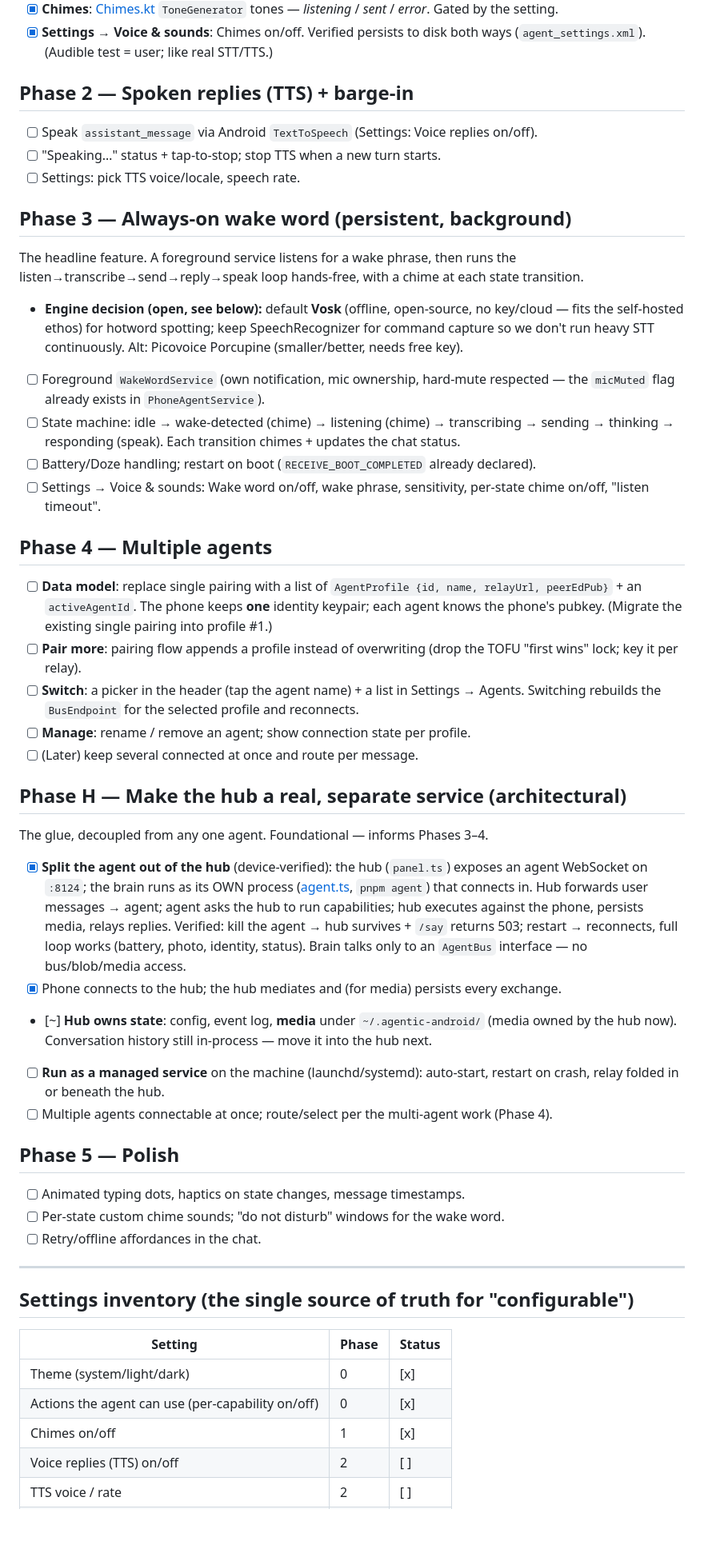
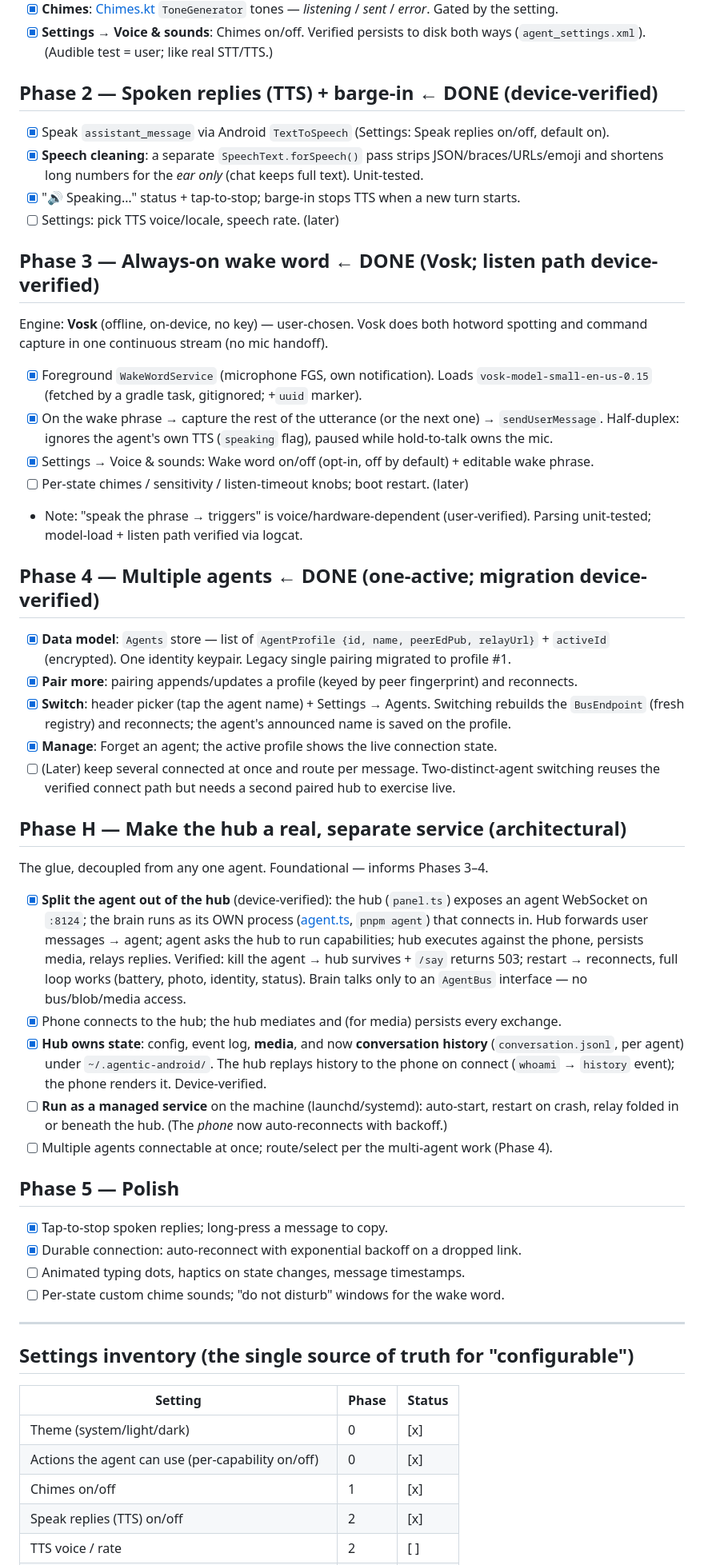
Before and after one commit to rg1989/Agentic-Android, a Markdown page: PLAN.md, the part around one of its changes. Shown at 80% size. Drawn GitHub-style; blank space fills up the shorter version.

Commit message:
Update PLAN.md: Phases 2–5 + hub history done
Reflect this session: TTS + speech-cleaning, offline Vosk wake word, one-active
multiple agents, hub-owned conversation history, auto-reconnect. Correct the
stale "hub and agent are the same process" note (split landed earlier). Remaining:
hub as a managed OS service, concurrent multi-agent, and smaller polish knobs.

Co-Authored-By: Claude Opus 4.8 <noreply@anthropic.com>

```diff
--- a/PLAN.md
+++ b/PLAN.md
@@ -52,35 +52,34 @@ Make a single exchange feel alive. No new dependencies.
 - [x] **Settings → Voice & sounds**: Chimes on/off. Verified persists to disk both ways
       (`agent_settings.xml`). (Audible test = user; like real STT/TTS.)
 
-## Phase 2 — Spoken replies (TTS) + barge-in
-- [ ] Speak `assistant_message` via Android `TextToSpeech` (Settings: Voice replies on/off).
-- [ ] "Speaking…" status + tap-to-stop; stop TTS when a new turn starts.
-- [ ] Settings: pick TTS voice/locale, speech rate.
+## Phase 2 — Spoken replies (TTS) + barge-in  ← **DONE (device-verified)**
+- [x] Speak `assistant_message` via Android `TextToSpeech` (Settings: Speak replies on/off, default on).
+- [x] **Speech cleaning**: a separate `SpeechText.forSpeech()` pass strips JSON/braces/URLs/emoji and
+      shortens long numbers for the *ear only* (chat keeps full text). Unit-tested.
+- [x] "🔊 Speaking…" status + tap-to-stop; barge-in stops TTS when a new turn starts.
+- [ ] Settings: pick TTS voice/locale, speech rate. (later)
 
-## Phase 3 — Always-on wake word (persistent, background)
-The headline feature. A foreground service listens for a wake phrase, then runs the
-listen→transcribe→send→reply→speak loop hands-free, with a chime at each state transition.
-- **Engine decision (open, see below):** default **Vosk** (offline, open-source, no key/cloud —
-  fits the self-hosted ethos) for hotword spotting; keep SpeechRecognizer for command capture so
-  we don't run heavy STT continuously. Alt: Picovoice Porcupine (smaller/better, needs free key).
-- [ ] Foreground `WakeWordService` (own notification, mic ownership, hard-mute respected — the
-      `micMuted` flag already exists in `PhoneAgentService`).
-- [ ] State machine: idle → wake-detected (chime) → listening (chime) → transcribing → sending →
-      thinking → responding (speak). Each transition chimes + updates the chat status.
-- [ ] Battery/Doze handling; restart on boot (`RECEIVE_BOOT_COMPLETED` already declared).
-- [ ] Settings → Voice & sounds: Wake word on/off, wake phrase, sensitivity, per-state chime
-      on/off, "listen timeout".
+## Phase 3 — Always-on wake word  ← **DONE (Vosk; listen path device-verified)**
+Engine: **Vosk** (offline, on-device, no key) — user-chosen. Vosk does both hotword spotting and
+command capture in one continuous stream (no mic handoff).
+- [x] Foreground `WakeWordService` (microphone FGS, own notification). Loads
+      `vosk-model-small-en-us-0.15` (fetched by a gradle task, gitignored; +`uuid` marker).
+- [x] On the wake phrase → capture the rest of the utterance (or the next one) → `sendUserMessage`.
+      Half-duplex: ignores the agent's own TTS (`speaking` flag), paused while hold-to-talk owns the mic.
+- [x] Settings → Voice & sounds: Wake word on/off (opt-in, off by default) + editable wake phrase.
+- [ ] Per-state chimes / sensitivity / listen-timeout knobs; boot restart. (later)
+- Note: "speak the phrase → triggers" is voice/hardware-dependent (user-verified). Parsing unit-tested;
+  model-load + listen path verified via logcat.
 
-## Phase 4 — Multiple agents
-- [ ] **Data model**: replace single pairing with a list of `AgentProfile {id, name, relayUrl,
-      peerEdPub}` + an `activeAgentId`. The phone keeps **one** identity keypair; each agent knows
-      the phone's pubkey. (Migrate the existing single pairing into profile #1.)
-- [ ] **Pair more**: pairing flow appends a profile instead of overwriting (drop the TOFU
-      "first wins" lock; key it per relay).
-- [ ] **Switch**: a picker in the header (tap the agent name) + a list in Settings → Agents.
-      Switching rebuilds the `BusEndpoint` for the selected profile and reconnects.
-- [ ] **Manage**: rename / remove an agent; show connection state per profile.
-- [ ] (Later) keep several connected at once and route per message.
+## Phase 4 — Multiple agents  ← **DONE (one-active; migration device-verified)**
+- [x] **Data model**: `Agents` store — list of `AgentProfile {id, name, peerEdPub, relayUrl}` +
+      `activeId` (encrypted). One identity keypair. Legacy single pairing migrated to profile #1.
+- [x] **Pair more**: pairing appends/updates a profile (keyed by peer fingerprint) and reconnects.
+- [x] **Switch**: header picker (tap the agent name) + Settings → Agents. Switching rebuilds the
+      `BusEndpoint` (fresh registry) and reconnects; the agent's announced name is saved on the profile.
+- [x] **Manage**: Forget an agent; the active profile shows the live connection state.
+- [ ] (Later) keep several connected at once and route per message. Two-distinct-agent switching
+      reuses the verified connect path but needs a second paired hub to exercise live.
 
 ## Phase H — Make the hub a real, separate service (architectural)
 The glue, decoupled from any one agent. Foundational — informs Phases 3–4.
@@ -91,16 +90,18 @@ The glue, decoupled from any one agent. Foundational — informs Phases 3–4.
       the agent → hub survives + `/say` returns 503; restart → reconnects, full loop works (battery,
       photo, identity, status). Brain talks only to an `AgentBus` interface — no bus/blob/media access.
 - [x] Phone connects to the hub; the hub mediates and (for media) persists every exchange.
-- [~] **Hub owns state**: config, event log, **media** under `~/.agentic-android/` (media owned by
-      the hub now). Conversation history still in-process — move it into the hub next.
+- [x] **Hub owns state**: config, event log, **media**, and now **conversation history**
+      (`conversation.jsonl`, per agent) under `~/.agentic-android/`. The hub replays history to the
+      phone on connect (`whoami` → `history` event); the phone renders it. Device-verified.
 - [ ] **Run as a managed service** on the machine (launchd/systemd): auto-start, restart on crash,
-      relay folded in or beneath the hub.
+      relay folded in or beneath the hub. (The *phone* now auto-reconnects with backoff.)
 - [ ] Multiple agents connectable at once; route/select per the multi-agent work (Phase 4).
 
 ## Phase 5 — Polish
+- [x] Tap-to-stop spoken replies; long-press a message to copy.
+- [x] Durable connection: auto-reconnect with exponential backoff on a dropped link.
 - [ ] Animated typing dots, haptics on state changes, message timestamps.
 - [ ] Per-state custom chime sounds; "do not disturb" windows for the wake word.
-- [ ] Retry/offline affordances in the chat.
 
 ---
 
@@ -110,5 +111,5 @@ The glue, decoupled from any one agent. Foundational — informs Phases 3–4.
 | Theme (system/light/dark) | 0 | [x] |
 | Actions the agent can use (per-capability on/off) | 0 | [x] |
 | Chimes on/off | 1 | [x] |
-| Voice replies (TTS) on/off | 2 | [ ] |
+| Speak replies (TTS) on/off | 2 | [x] |
 | TTS voice / rate | 2 | [ ] |
```
Also changed, not shown: other parts of PLAN.md (+14 -13 lines).
